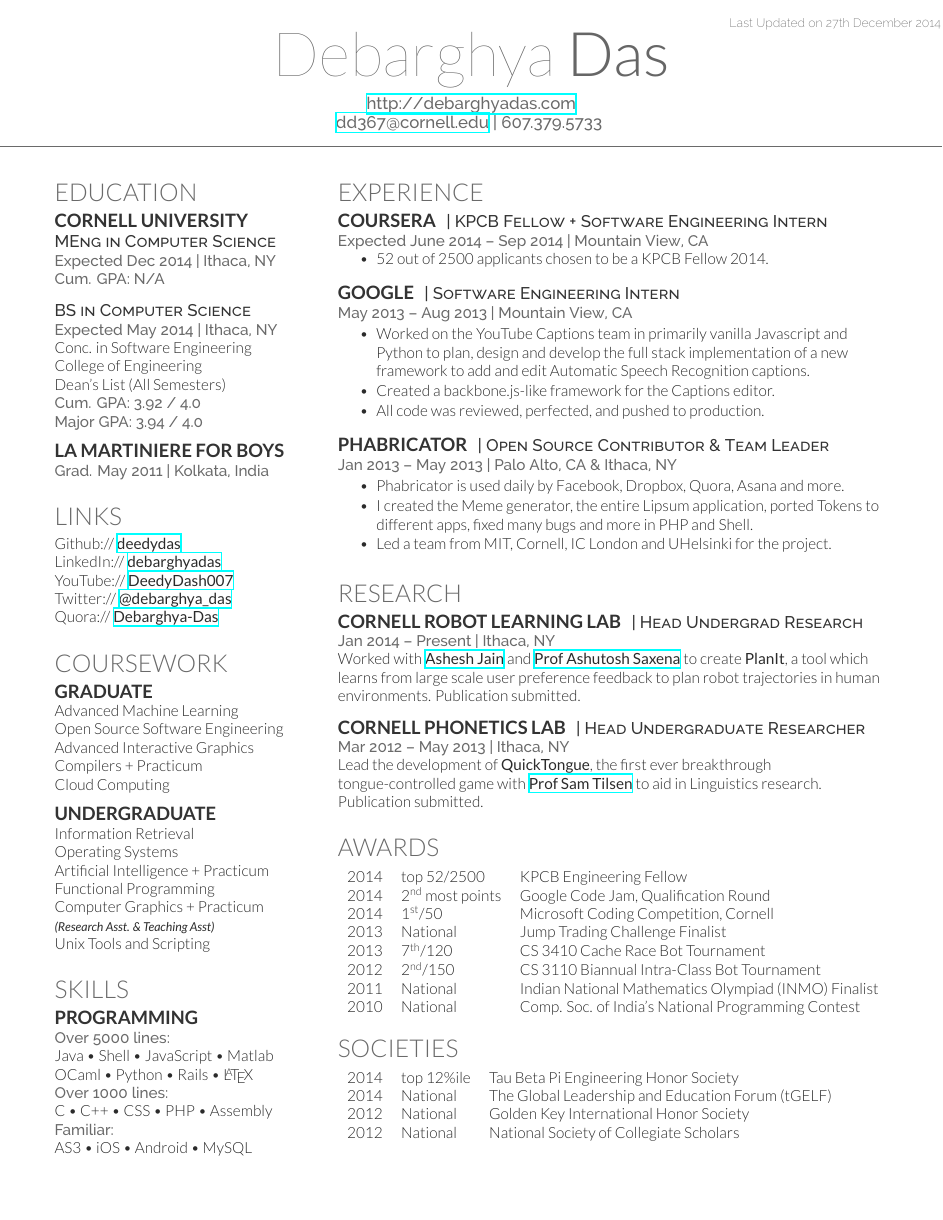
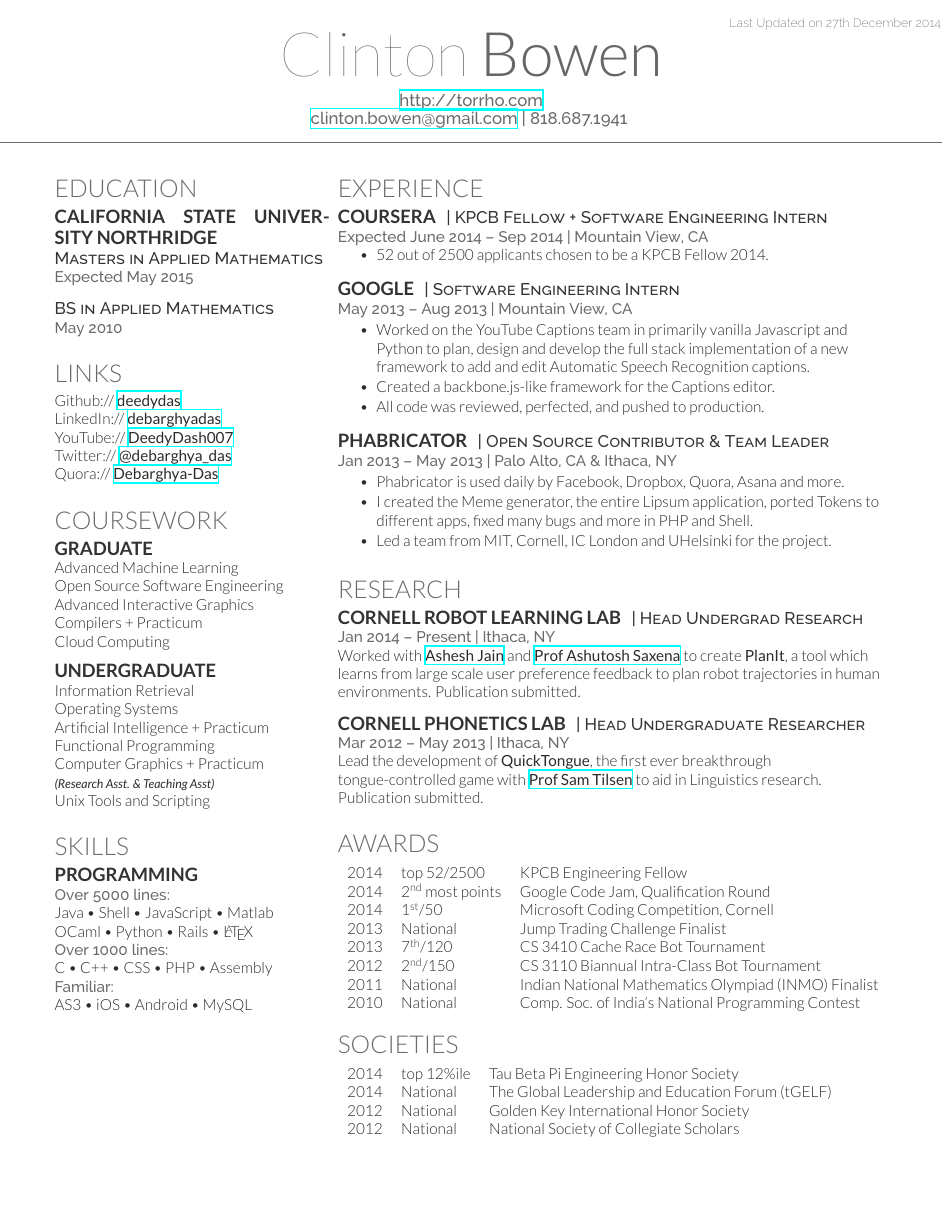
Before and after one commit to MauriceBowen/Resume, a LaTeX CV (cv_12.tex): the whole page. Compiled offline with XeLaTeX.

Commit message:
adding new resume contact

```diff
--- a/cv_12.tex
+++ b/cv_12.tex
@@ -29,9 +29,9 @@
 
 \lastupdated % Print the Last Updated text at the top right
 
-\namesection{Debarghya}{Das}{ % Your name
-\urlstyle{same}\url{http://debarghyadas.com} \\ % Your website, LinkedIn profile or other web address
-\href{mailto:dd367@cornell.edu}{dd367@cornell.edu} | 607.379.5733 % Your contact information
+\namesection{Clinton}{Bowen}{ % Your name
+\urlstyle{same}\url{http://torrho.com} \\ % Your website, LinkedIn profile or other web address
+\href{mailto:clinton.bowen@gmail.com}{clinton.bowen@gmail.com} | 818.687.1941 % Your contact information
 }
 
 %----------------------------------------------------------------------------------------
@@ -46,30 +46,25 @@
 
 \section{Education}
 
-\subsection{Cornell University}
+\subsection{California State University Northridge}
 
-\descript{MEng in Computer Science}
-\location{Expected Dec 2014 | Ithaca, NY \\ Cum. GPA: N/A}
+\descript{Masters in Applied Mathematics}
+\location{Expected May 2015}
 
 \sectionspace % Some whitespace after the section
 
-\descript{BS in Computer Science}
-\location{Expected May 2014 | Ithaca, NY}
-Conc. in Software Engineering \\
-College of Engineering \\
-Dean's List (All Semesters) \\
-\location{ Cum. GPA: 3.92 / 4.0 \\
-Major GPA: 3.94 / 4.0}
+\descript{BS in Applied Mathematics}
+\location{May 2010}
 
 \sectionspace % Some whitespace after the section
 
-%------------------------------------------------
+% %------------------------------------------------
 
-\subsection{La Martiniere for Boys}
+% \subsection{La Martiniere for Boys}
 
-\location{Grad. May 2011 | Kolkata, India}
+% \location{Grad. May 2011 | Kolkata, India}
 
-\sectionspace % Some whitespace after the section
+% \sectionspace % Some whitespace after the section
 
 %------------------------------------------------
 % Links
```
